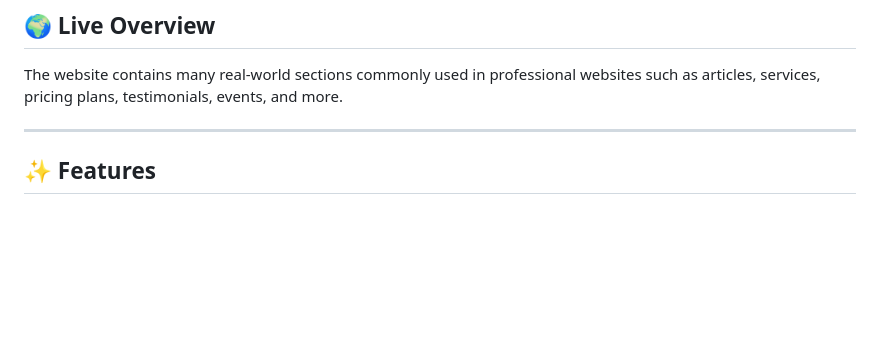
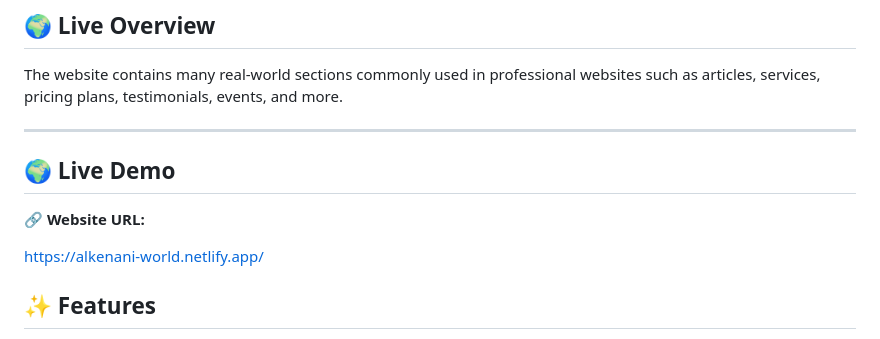
Before and after one commit to alkeenani/Alkenani-World, a Markdown page: README.md, the part around the change. Drawn GitHub-style; blank space fills up the shorter version.

Commit message:
Add live demo section to README
Added a live demo section with the website URL.

```diff
--- a/README.md
+++ b/README.md
@@ -12,6 +12,13 @@ The website contains many real-world sections commonly used in professional webs
 articles, services, pricing plans, testimonials, events, and more.
 
 ---
+## 🌍 Live Demo
+
+🔗 **Website URL:**
+
+
+https://alkenani-world.netlify.app/
+
 
 ## ✨ Features
 
```
